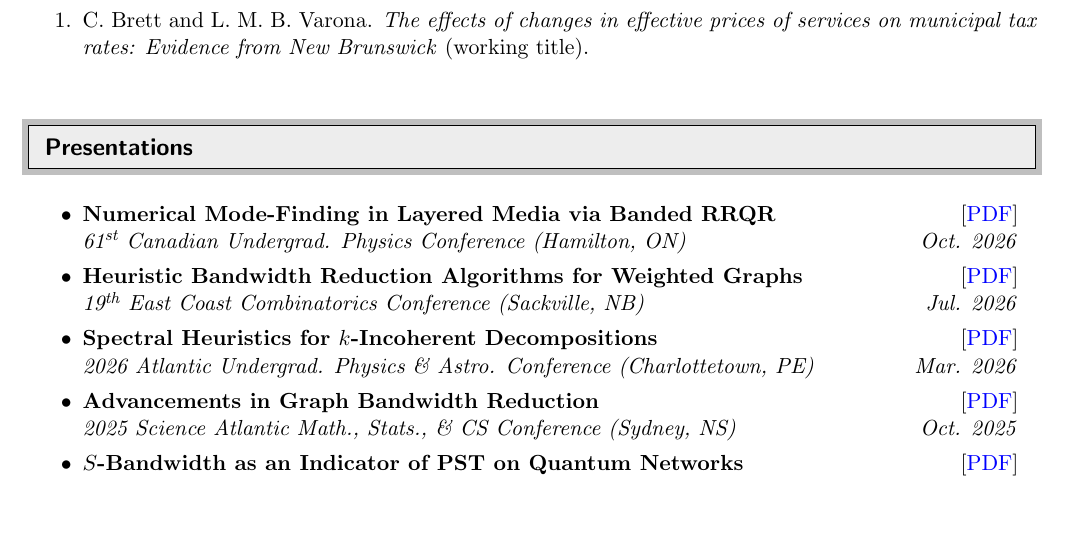
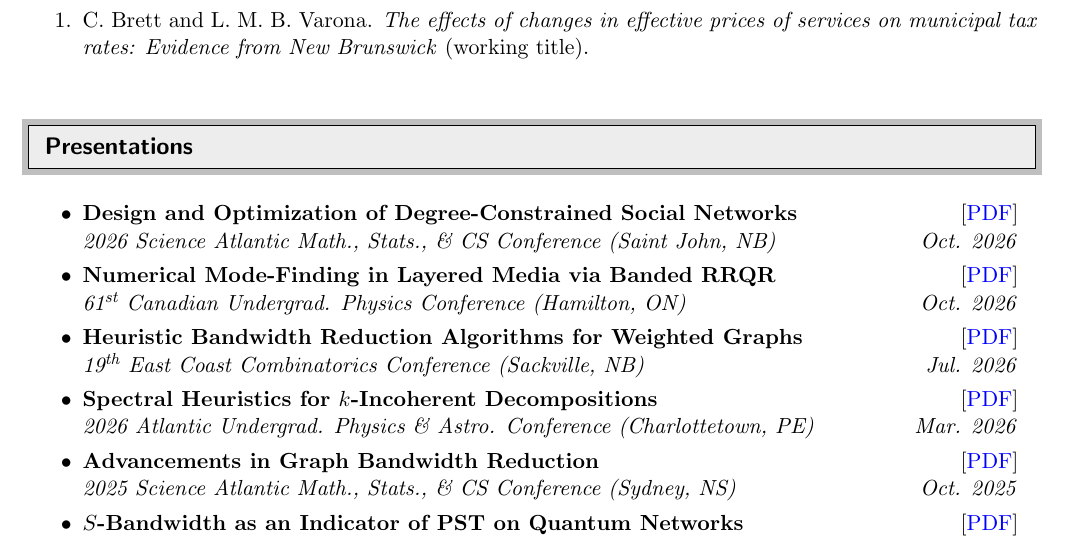
Before and after one commit to Luis-Varona/Luis-Varona.github.io, a LaTeX CV (_cv/cv.tex): part of page 2 of 3, cut so that both start at the same text, the shorter picture padded with empty space. Compiled offline with pdfLaTeX.

Commit message:
Update CV

```diff
--- a/_cv/cv.tex
+++ b/_cv/cv.tex
@@ -188,8 +188,8 @@ Mount Allison University & luismbvarona@protonmail.com \\
 \resheading{Presentations}
 %%%%%%%%%%%%%%%%%%%%%%%%%%%%%%
 \begin{itemize}
-% \item
-% 	\ressubheading{Design and Optimization of Degree-Constrained Social Networks}{[\hyperref{https://luismbvarona.com/assets/slides/mscs-2026.pdf}{}{}{PDF}]}{2026 Science Atlantic Math., Stats., \& CS Conference (Saint John, NB)}{Oct. 2026}
+\item
+	\ressubheading{Design and Optimization of Degree-Constrained Social Networks}{[\hyperref{https://luismbvarona.com/assets/slides/mscs-2026.pdf}{}{}{PDF}]}{2026 Science Atlantic Math., Stats., \& CS Conference (Saint John, NB)}{Oct. 2026}
 
 \item
     \ressubheading{Numerical Mode-Finding in Layered Media via Banded RRQR}{[\hyperref{https://luismbvarona.com/assets/slides/cupc-2026.pdf}{}{}{PDF}]}{61\textsuperscript{st} Canadian Undergrad. Physics Conference (Hamilton, ON)}{Oct. 2026}
```
